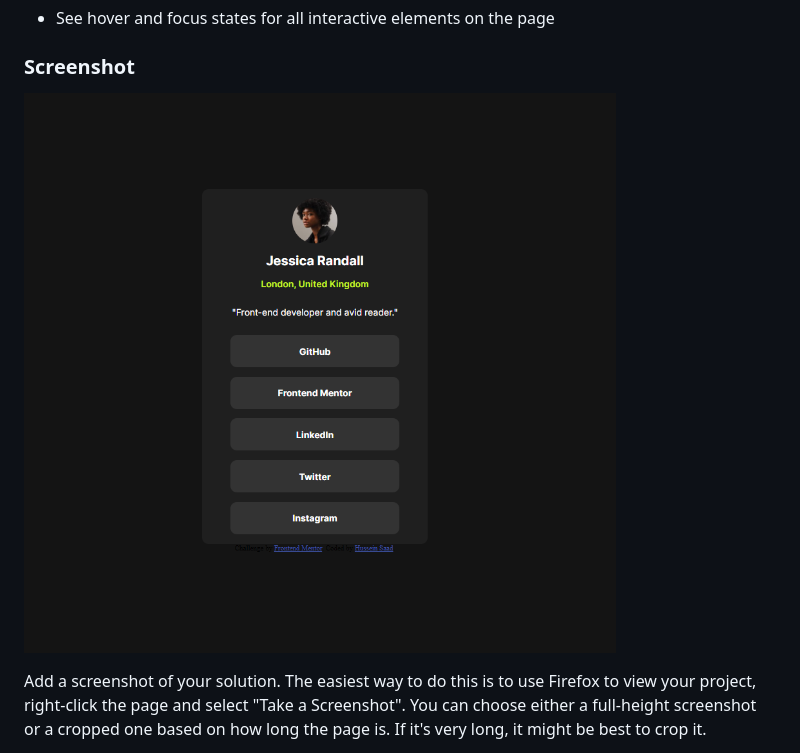
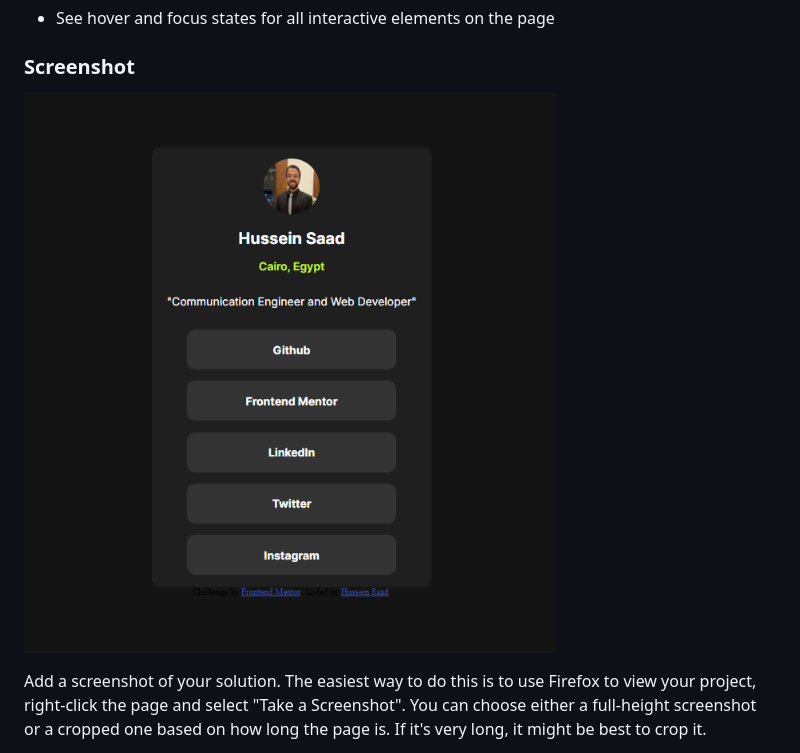
Before and after one commit to eng-hussein-saad/Social-links-profile, a Markdown page: README.md, the part around the change. GitHub-like rendering; pictures changed too: assets/Screenshot 2024-10-21 163311.png (deleted), assets/Screenshot 2024-10-21 183429.png (added).

Commit message:
change README screenshot

```diff
--- a/README.md
+++ b/README.md
@@ -25,7 +25,7 @@ Users should be able to:
 
 ### Screenshot
 
-![Website Screenshot](./assets/Screenshot%202024-10-21%20163311.png)
+![Website Screenshot](./assets/Screenshot%202024-10-21%20183429.png)
 
 Add a screenshot of your solution. The easiest way to do this is to use Firefox to view your project, right-click the page and select "Take a Screenshot". You can choose either a full-height screenshot or a cropped one based on how long the page is. If it's very long, it might be best to crop it.
 
```
